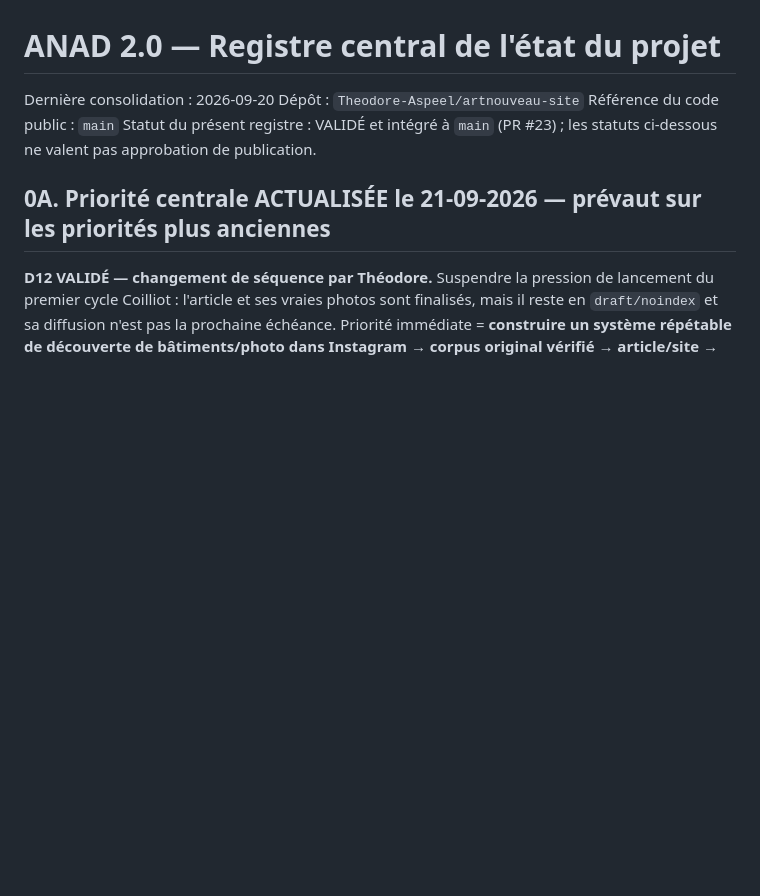
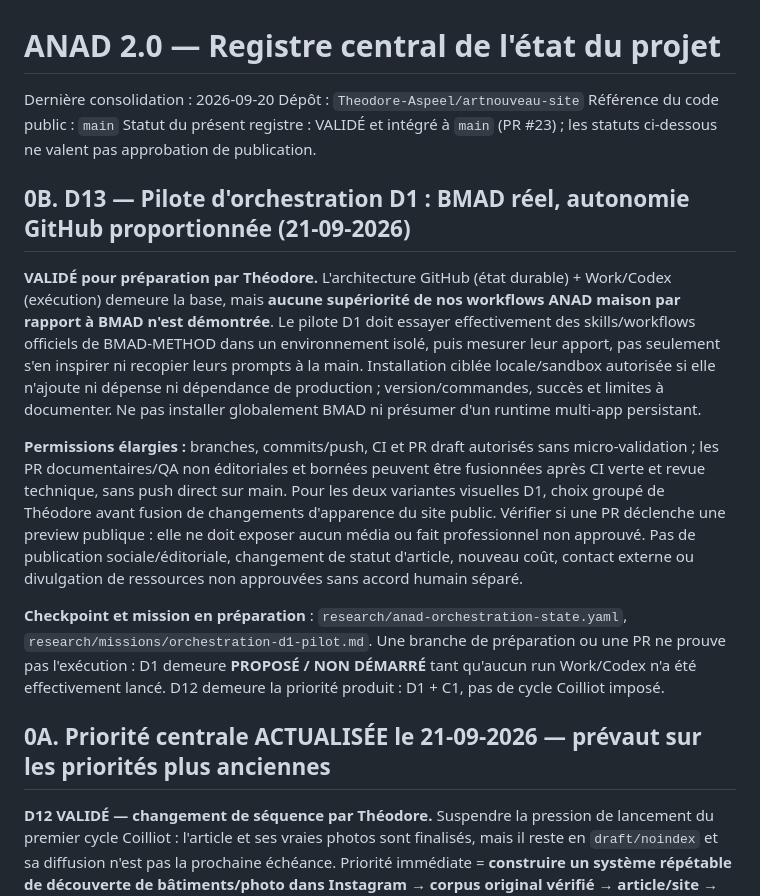
Before and after one commit to Theodore-Aspeel/artnouveau-site, a Markdown page: research/ANAD-PROJECT-STATE.md, the part around the change. Drawn GitHub-style; blank space fills up the shorter version.

Commit message:
docs: record scoped official BMAD trial and proportionate GitHub permissions

```diff
--- a/research/ANAD-PROJECT-STATE.md
+++ b/research/ANAD-PROJECT-STATE.md
@@ -4,6 +4,14 @@ Dernière consolidation : 2026-09-20
 Dépôt : `Theodore-Aspeel/artnouveau-site`
 Référence du code public : `main`
 Statut du présent registre : VALIDÉ et intégré à `main` (PR #23) ; les statuts ci-dessous ne valent pas approbation de publication.
+
+## 0B. D13 — Pilote d'orchestration D1 : BMAD réel, autonomie GitHub proportionnée (21-09-2026)
+
+**VALIDÉ pour préparation par Théodore.** L'architecture GitHub (état durable) + Work/Codex (exécution) demeure la base, mais **aucune supériorité de nos workflows ANAD maison par rapport à BMAD n'est démontrée**. Le pilote D1 doit essayer effectivement des skills/workflows officiels de BMAD-METHOD dans un environnement isolé, puis mesurer leur apport, pas seulement s'en inspirer ni recopier leurs prompts à la main. Installation ciblée locale/sandbox autorisée si elle n'ajoute ni dépense ni dépendance de production ; version/commandes, succès et limites à documenter. Ne pas installer globalement BMAD ni présumer d'un runtime multi-app persistant.
+
+**Permissions élargies :** branches, commits/push, CI et PR draft autorisés sans micro-validation ; les PR documentaires/QA non éditoriales et bornées peuvent être fusionnées après CI verte et revue technique, sans push direct sur main. Pour les deux variantes visuelles D1, choix groupé de Théodore avant fusion de changements d'apparence du site public. Vérifier si une PR déclenche une preview publique : elle ne doit exposer aucun média ou fait professionnel non approuvé. Pas de publication sociale/éditoriale, changement de statut d'article, nouveau coût, contact externe ou divulgation de ressources non approuvées sans accord humain séparé.
+
+**Checkpoint et mission en préparation** : `research/anad-orchestration-state.yaml`, `research/missions/orchestration-d1-pilot.md`. Une branche de préparation ou une PR ne prouve pas l'exécution : D1 demeure **PROPOSÉ / NON DÉMARRÉ** tant qu'aucun run Work/Codex n'a été effectivement lancé. D12 demeure la priorité produit : D1 + C1, pas de cycle Coilliot imposé.
 
 ## 0A. Priorité centrale ACTUALISÉE le 21-09-2026 — prévaut sur les priorités plus anciennes
 
```
